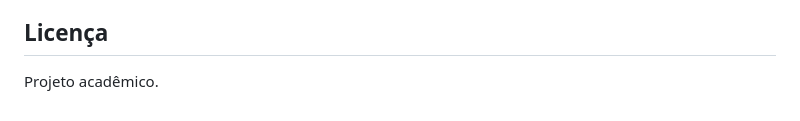
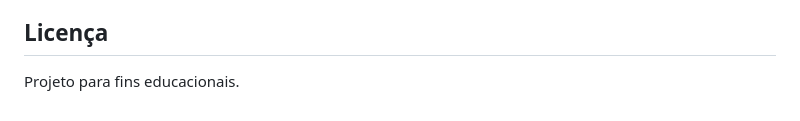
Before and after one commit to juanhenrique1306/TechFlow, a Markdown page: README.md, the part around the change. GitHub-like rendering.

Commit message:
atualizado

```diff
--- a/README.md
+++ b/README.md
@@ -105,4 +105,4 @@ Falhas em projetos ágeis normalmente surgem por requisitos vagos, comunicação
 
 ## Licença
 
-Projeto acadêmico.
+Projeto para fins educacionais.
```
